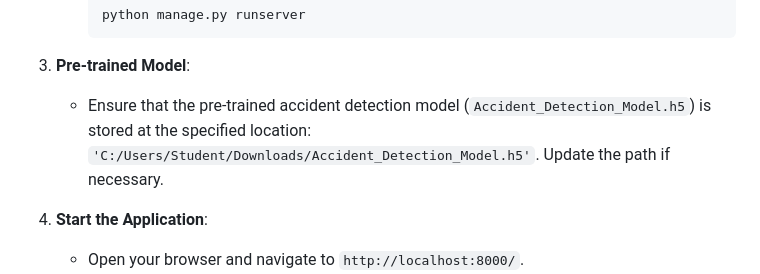
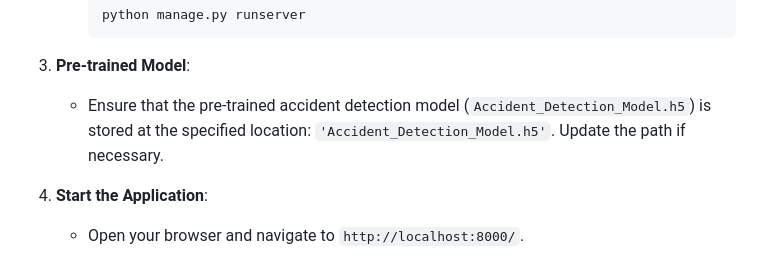
Before and after one commit to JashwanthDomala/Accident_trigger, a Markdown page: README.md, the part around the change. Drawn GitHub-style.

````diff
--- a/README.md
+++ b/README.md
@@ -61,7 +61,7 @@ This project demonstrates an Accident Detection System using a pre-trained machi
      ```
 
 3. **Pre-trained Model**:
-   - Ensure that the pre-trained accident detection model (`Accident_Detection_Model.h5`) is stored at the specified location: `'C:/Users/Student/Downloads/Accident_Detection_Model.h5'`. Update the path if necessary.
+   - Ensure that the pre-trained accident detection model (`Accident_Detection_Model.h5`) is stored at the specified location: `'Accident_Detection_Model.h5'`. Update the path if necessary.
 
 4. **Start the Application**:
    - Open your browser and navigate to `http://localhost:8000/`.
````
